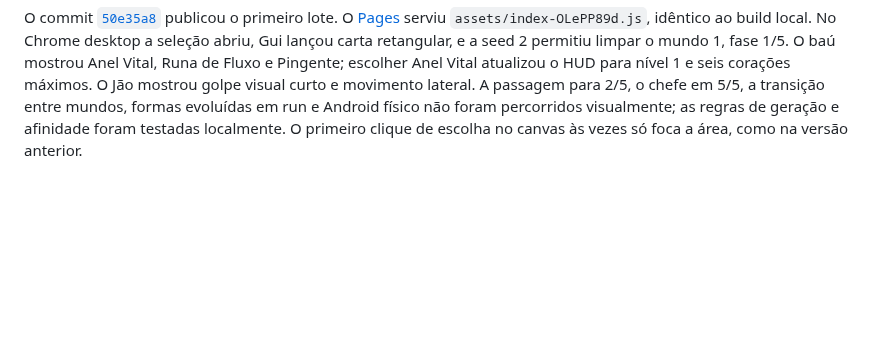
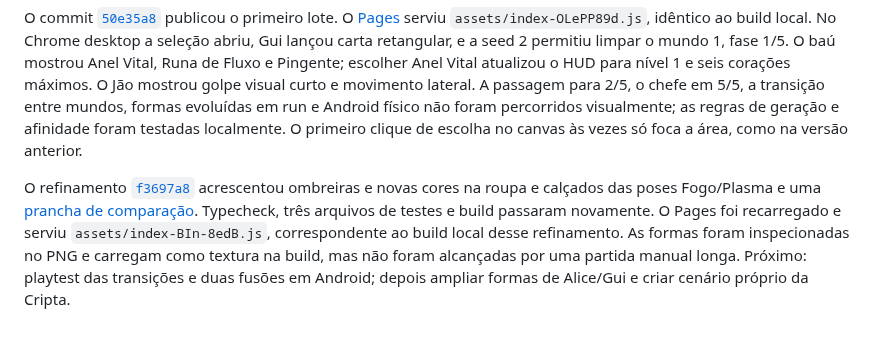
Before and after one commit to JaoDaJunq/Junq_SoulKnight, a Markdown page: docs/HANDOFF.md, the part around the change. GitHub-like rendering; blank space fills up the shorter version.

Commit message:
docs: record live verification and next playtest

```diff
--- a/docs/HANDOFF.md
+++ b/docs/HANDOFF.md
@@ -56,3 +56,5 @@ O MVP corrigiu o nome da arqueira para **Alice** e pediu implementar uma primeir
 `npm run typecheck`, `npm test` e `npm run build` passaram localmente em 12/10/2026. Testes de 100 seeds cobrem a nova agenda de três mundos, portas, spawns e extensão determinística do quarto mundo; regras cobrem equipamentos, continuidade de duas afinidades e as duas fusões. Ainda requer percurso longo no Pages, chefes/transições e Android físico. A Cripta reutiliza provisoriamente cenário recolorido. O script de variantes do Jão precisa de Pillow apenas para regenerar sprites fonte; a build do jogo usa PNGs já gerados e só exige Node.
 
 O commit [`50e35a8`](https://github.com/JaoDaJunq/Junq_SoulKnight/commit/50e35a899dff615ad5da45569730a51fca1b2cb7) publicou o primeiro lote. O [Pages](https://jaodajunq.github.io/Junq_SoulKnight/) serviu `assets/index-OLePP89d.js`, idêntico ao build local. No Chrome desktop a seleção abriu, Gui lançou carta retangular, e a seed 2 permitiu limpar o mundo 1, fase 1/5. O baú mostrou Anel Vital, Runa de Fluxo e Pingente; escolher Anel Vital atualizou o HUD para nível 1 e seis corações máximos. O Jão mostrou golpe visual curto e movimento lateral. A passagem para 2/5, o chefe em 5/5, a transição entre mundos, formas evoluídas em run e Android físico não foram percorridos visualmente; as regras de geração e afinidade foram testadas localmente. O primeiro clique de escolha no canvas às vezes só foca a área, como na versão anterior.
+
+O refinamento [`f3697a8`](https://github.com/JaoDaJunq/Junq_SoulKnight/commit/f3697a886febc9f491cdbabf5b35f9e6905878b4) acrescentou ombreiras e novas cores na roupa e calçados das poses Fogo/Plasma e uma [prancha de comparação](visual/jao-formas-v0.png). Typecheck, três arquivos de testes e build passaram novamente. O Pages foi recarregado e serviu `assets/index-BIn-8edB.js`, correspondente ao build local desse refinamento. As formas foram inspecionadas no PNG e carregam como textura na build, mas não foram alcançadas por uma partida manual longa. Próximo: playtest das transições e duas fusões em Android; depois ampliar formas de Alice/Gui e criar cenário próprio da Cripta.
```
